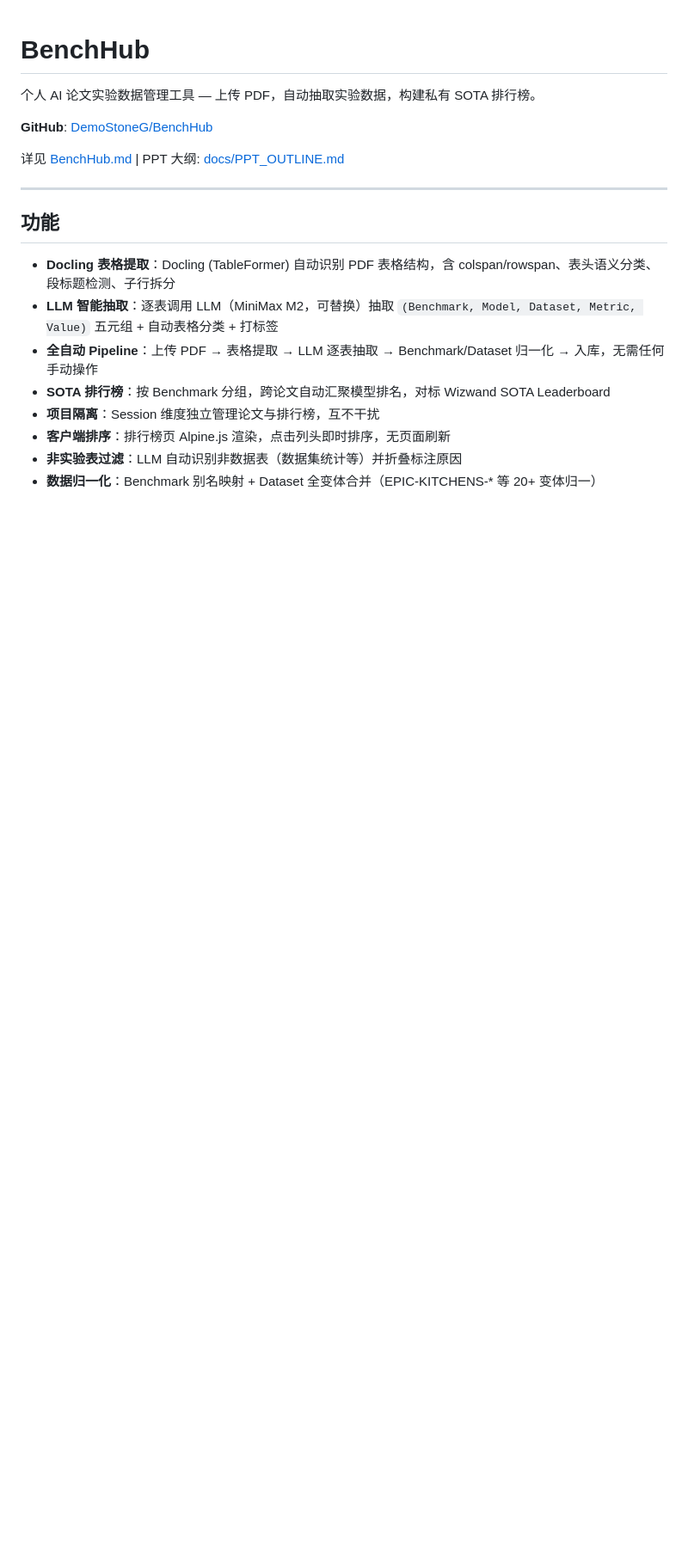
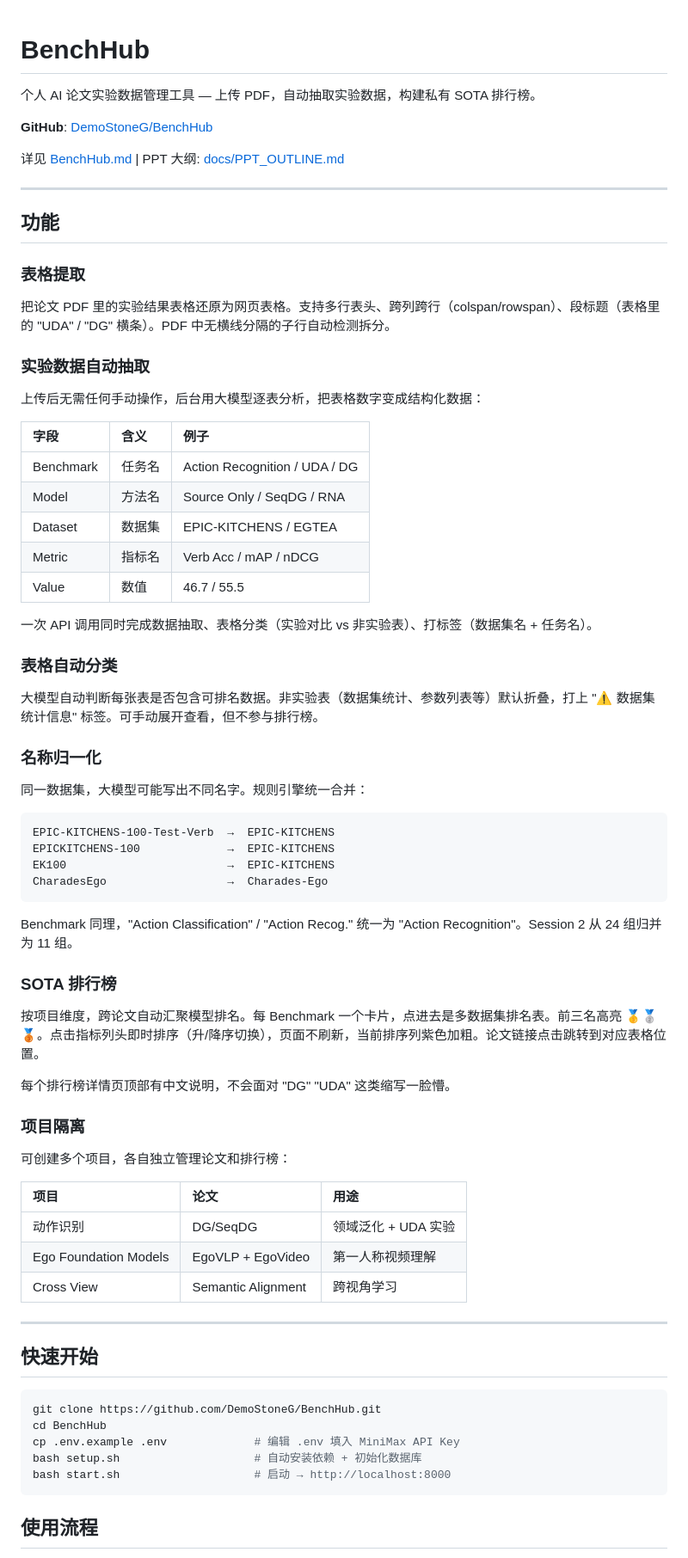
Before and after one commit to DemoStoneG/BenchHub, a Markdown page: README.md, the part around one of its changes. Shown at 86% size. Drawn GitHub-style; blank space fills up the shorter version.

````diff
--- a/README.md
+++ b/README.md
@@ -10,11 +10,68 @@
 
 ## 功能
 
-- **Docling 表格提取**：Docling (TableFormer) 自动识别 PDF 表格结构，含 colspan/rowspan、表头语义分类、段标题检测、子行拆分
-- **LLM 智能抽取**：逐表调用 LLM（MiniMax M2，可替换）抽取 `(Benchmark, Model, Dataset, Metric, Value)` 五元组 + 自动表格分类 + 打标签
-- **全自动 Pipeline**：上传 PDF → 表格提取 → LLM 逐表抽取 → Benchmark/Dataset 归一化 → 入库，无需任何手动操作
-- **SOTA 排行榜**：按 Benchmark 分组，跨论文自动汇聚模型排名，对标 Wizwand SOTA Leaderboard
-- **项目隔离**：Session 维度独立管理论文与排行榜，互不干扰
-- **客户端排序**：排行榜页 Alpine.js 渲染，点击列头即时排序，无页面刷新
-- **非实验表过滤**：LLM 自动识别非数据表（数据集统计等）并折叠标注原因
-- **数据归一化**：Benchmark 别名映射 + Dataset 全变体合并（EPIC-KITCHENS-* 等 20+ 变体归一）
+### 表格提取
+
+把论文 PDF 里的实验结果表格还原为网页表格。支持多行表头、跨列跨行（colspan/rowspan）、段标题（表格里的 "UDA" / "DG" 横条）。PDF 中无横线分隔的子行自动检测拆分。
+
+### 实验数据自动抽取
+
+上传后无需任何手动操作，后台用大模型逐表分析，把表格数字变成结构化数据：
+
+| 字段 | 含义 | 例子 |
+|:---|:---|:---|
+| Benchmark | 任务名 | Action Recognition / UDA / DG |
+| Model | 方法名 | Source Only / SeqDG / RNA |
+| Dataset | 数据集 | EPIC-KITCHENS / EGTEA |
+| Metric | 指标名 | Verb Acc / mAP / nDCG |
+| Value | 数值 | 46.7 / 55.5 |
+
+一次 API 调用同时完成数据抽取、表格分类（实验对比 vs 非实验表）、打标签（数据集名 + 任务名）。
+
+### 表格自动分类
+
+大模型自动判断每张表是否包含可排名数据。非实验表（数据集统计、参数列表等）默认折叠，打上 "⚠ 数据集统计信息" 标签。可手动展开查看，但不参与排行榜。
+
+### 名称归一化
+
+同一数据集，大模型可能写出不同名字。规则引擎统一合并：
+
+```
+EPIC-KITCHENS-100-Test-Verb  →  EPIC-KITCHENS
+EPICKITCHENS-100             →  EPIC-KITCHENS
+EK100                        →  EPIC-KITCHENS
+CharadesEgo                  →  Charades-Ego
+```
+
+Benchmark 同理，"Action Classification" / "Action Recog." 统一为 "Action Recognition"。Session 2 从 24 组归并为 11 组。
+
+### SOTA 排行榜
+
+按项目维度，跨论文自动汇聚模型排名。每 Benchmark 一个卡片，点进去是多数据集排名表。前三名高亮 🥇🥈🥉。点击指标列头即时排序（升/降序切换），页面不刷新，当前排序列紫色加粗。论文链接点击跳转到对应表格位置。
+
+每个排行榜详情页顶部有中文说明，不会面对 "DG" "UDA" 这类缩写一脸懵。
+
+### 项目隔离
+
+可创建多个项目，各自独立管理论文和排行榜：
+
+| 项目 | 论文 | 用途 |
+|:---|:---|:---|
+| 动作识别 | DG/SeqDG | 领域泛化 + UDA 实验 |
+| Ego Foundation Models | EgoVLP + EgoVideo | 第一人称视频理解 |
+| Cross View | Semantic Alignment | 跨视角学习 |
+
+---
+
+## 快速开始
+
+```bash
+git clone https://github.com/DemoStoneG/BenchHub.git
+cd BenchHub
+cp .env.example .env             # 编辑 .env 填入 MiniMax API Key
+bash setup.sh                    # 自动安装依赖 + 初始化数据库
+bash start.sh                    # 启动 → http://localhost:8000
+```
+
+## 使用流程
+
````
Also changed, not shown: other parts of README.md (+95 -99 lines).
